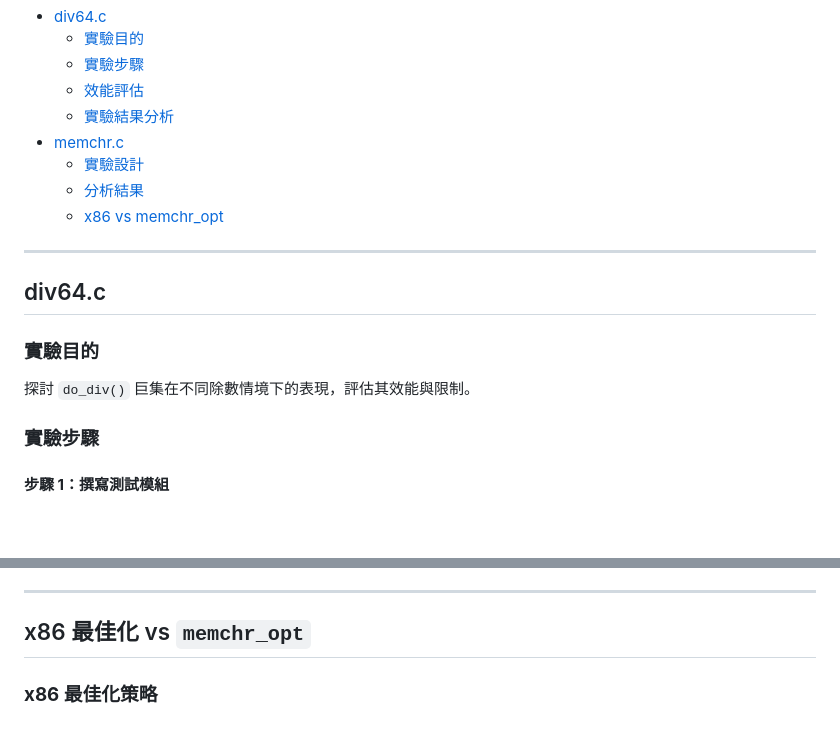
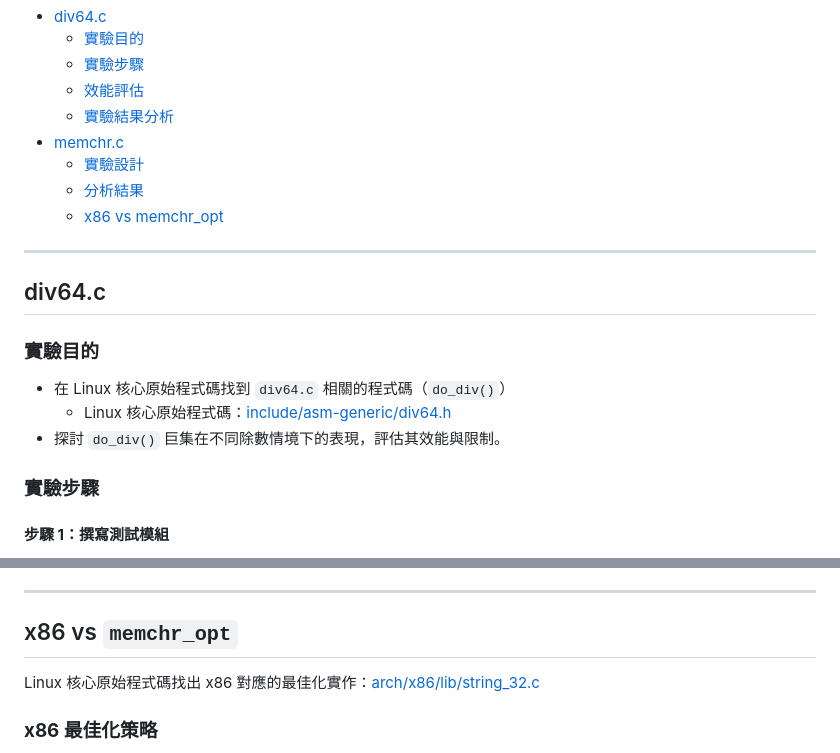
Before and after one commit to 56han/NCKU, a Markdown page: linux_project/README.md, 2 parts joined by grey strips. Drawn GitHub-style; blank space fills up the shorter version.

Commit message:
Edit README.md for linux_project

```diff
--- a/linux_project/README.md
+++ b/linux_project/README.md
@@ -16,7 +16,9 @@
 ## div64.c
 
 ### **實驗目的**
-探討 `do_div()` 巨集在不同除數情境下的表現，評估其效能與限制。
+- 在 Linux 核心原始程式碼找到 `div64.c` 相關的程式碼（`do_div()`）
+    - Linux 核心原始程式碼：[include/asm-generic/div64.h](https://github.com/torvalds/linux/blob/master/include/asm-generic/div64.h)
+- 探討 `do_div()` 巨集在不同除數情境下的表現，評估其效能與限制。
 
 ### **實驗步驟**
 #### **步驟 1：撰寫測試模組**
@@ -81,7 +83,8 @@ Length: 10485760, Position: 10485759, memchr: 0.000000, memchr_opt: 0.003597
 
 ---
 
-## x86 最佳化 vs `memchr_opt`
+## x86 vs `memchr_opt`
+Linux 核心原始程式碼找出 x86 對應的最佳化實作：[arch/x86/lib/string_32.c](https://github.com/torvalds/linux/blob/master/arch/x86/lib/string_32.c)
 
 ### **x86 最佳化策略**
 - **利用 x86 指令集**：`repne scasb` 進行快速字節掃描。
```
Also changed, not shown: other parts of linux_project/README.md (+1 -1 lines).
